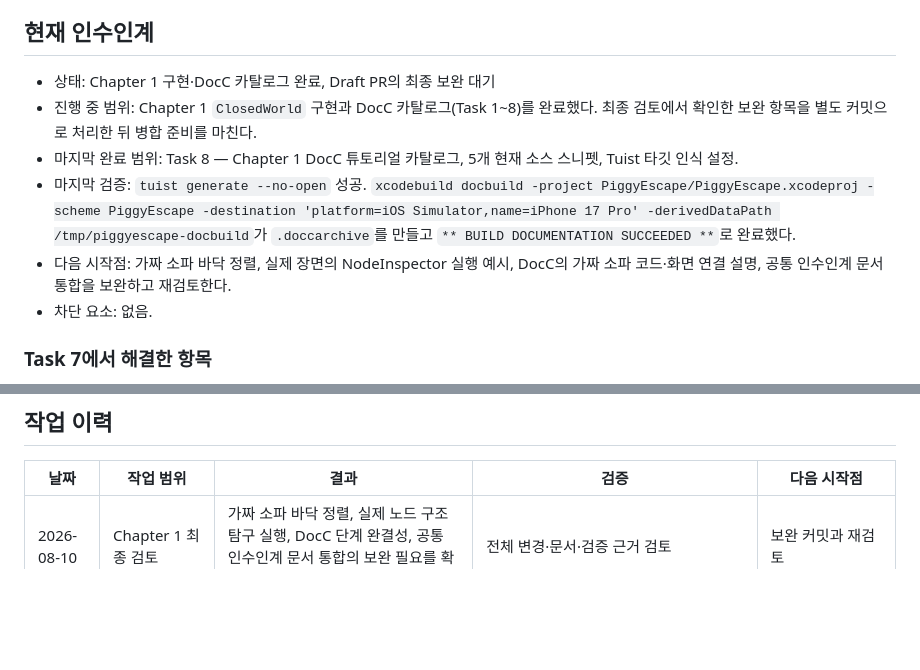
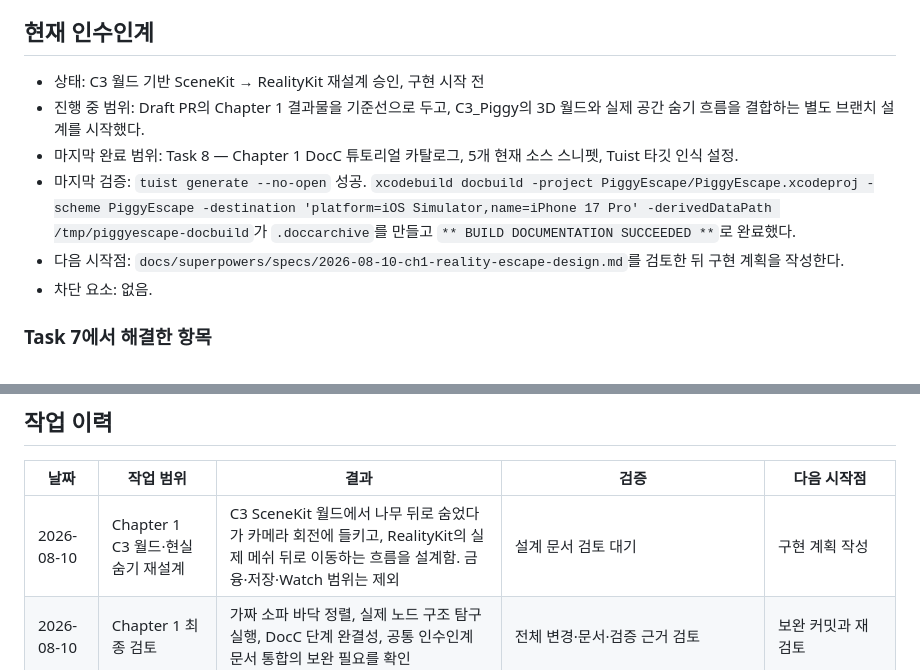
Before and after one commit to eunseo-com/2026TechMap_tutorial, a Markdown page: docs/WORK_LOG.md, 2 parts joined by grey strips. Rendered like a GitHub page; blank space fills up the shorter version.

Commit message:
Design C3 world to RealityKit escape flow

```diff
--- a/docs/WORK_LOG.md
+++ b/docs/WORK_LOG.md
@@ -4,11 +4,11 @@
 
 ## 현재 인수인계
 
-- 상태: Chapter 1 구현·DocC 카탈로그 완료, Draft PR의 최종 보완 대기
-- 진행 중 범위: Chapter 1 `ClosedWorld` 구현과 DocC 카탈로그(Task 1~8)를 완료했다. 최종 검토에서 확인한 보완 항목을 별도 커밋으로 처리한 뒤 병합 준비를 마친다.
+- 상태: C3 월드 기반 SceneKit → RealityKit 재설계 승인, 구현 시작 전
+- 진행 중 범위: Draft PR의 Chapter 1 결과물을 기준선으로 두고, C3_Piggy의 3D 월드와 실제 공간 숨기 흐름을 결합하는 별도 브랜치 설계를 시작했다.
 - 마지막 완료 범위: Task 8 — Chapter 1 DocC 튜토리얼 카탈로그, 5개 현재 소스 스니펫, Tuist 타깃 인식 설정.
 - 마지막 검증: `tuist generate --no-open` 성공. `xcodebuild docbuild -project PiggyEscape/PiggyEscape.xcodeproj -scheme PiggyEscape -destination 'platform=iOS Simulator,name=iPhone 17 Pro' -derivedDataPath /tmp/piggyescape-docbuild`가 `.doccarchive`를 만들고 `** BUILD DOCUMENTATION SUCCEEDED **`로 완료했다.
-- 다음 시작점: 가짜 소파 바닥 정렬, 실제 장면의 NodeInspector 실행 예시, DocC의 가짜 소파 코드·화면 연결 설명, 공통 인수인계 문서 통합을 보완하고 재검토한다.
+- 다음 시작점: `docs/superpowers/specs/2026-08-10-ch1-reality-escape-design.md`를 검토한 뒤 구현 계획을 작성한다.
 - 차단 요소: 없음.
 
 ### Task 7에서 해결한 항목
@@ -21,6 +21,7 @@
 
 | 날짜 | 작업 범위 | 결과 | 검증 | 다음 시작점 |
 | --- | --- | --- | --- | --- |
+| 2026-08-10 | Chapter 1 C3 월드·현실 숨기 재설계 | C3 SceneKit 월드에서 나무 뒤로 숨었다가 카메라 회전에 들키고, RealityKit의 실제 메쉬 뒤로 이동하는 흐름을 설계함. 금융·저장·Watch 범위는 제외 | 설계 문서 검토 대기 | 구현 계획 작성 |
 | 2026-08-10 | Chapter 1 최종 검토 | 가짜 소파 바닥 정렬, 실제 노드 구조 탐구 실행, DocC 단계 완결성, 공통 인수인계 문서 통합의 보완 필요를 확인 | 전체 변경·문서·검증 근거 검토 | 보완 커밋과 재검토 |
 | 2026-08-10 | Chapter 1 Task 8 | Chapter 1 DocC 튜토리얼 카탈로그와 현재 구현을 반영한 5개 코드 스니펫을 추가하고 앱 타깃에 등록함 | `tuist generate --no-open` 성공, `xcodebuild docbuild`가 `.doccarchive`를 생성하고 성공으로 완료 | Chapter 1 결과물 검토 또는 다음 챕터 설계 |
 | 2026-08-10 | Chapter 1 Task 7 최종 재검토 | 구현·변환·카메라·인터랙션 회귀 검토를 마침. 생성물 제외 규칙과 테스트 추적 상태를 보완함 | 26/26 테스트 통과 결과와 변경 내용을 재검토 | Task 8 |
```
Also changed, not shown: 1 other file.
